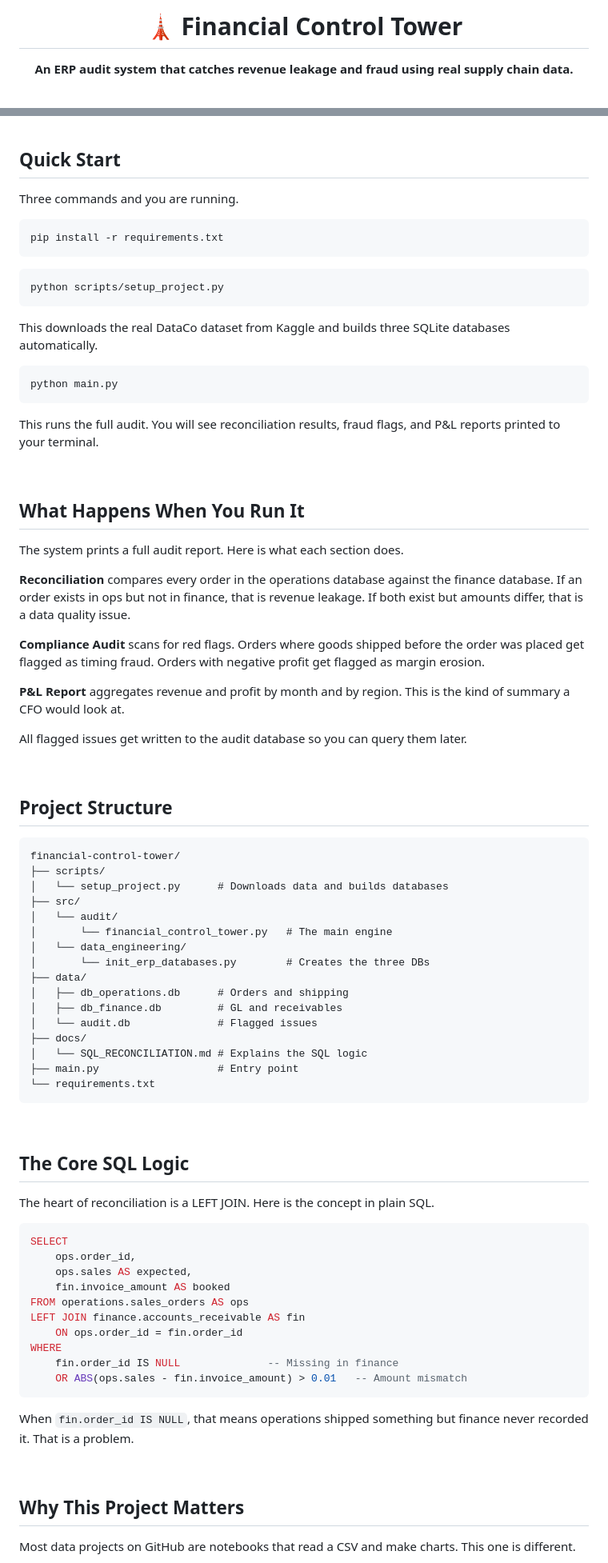
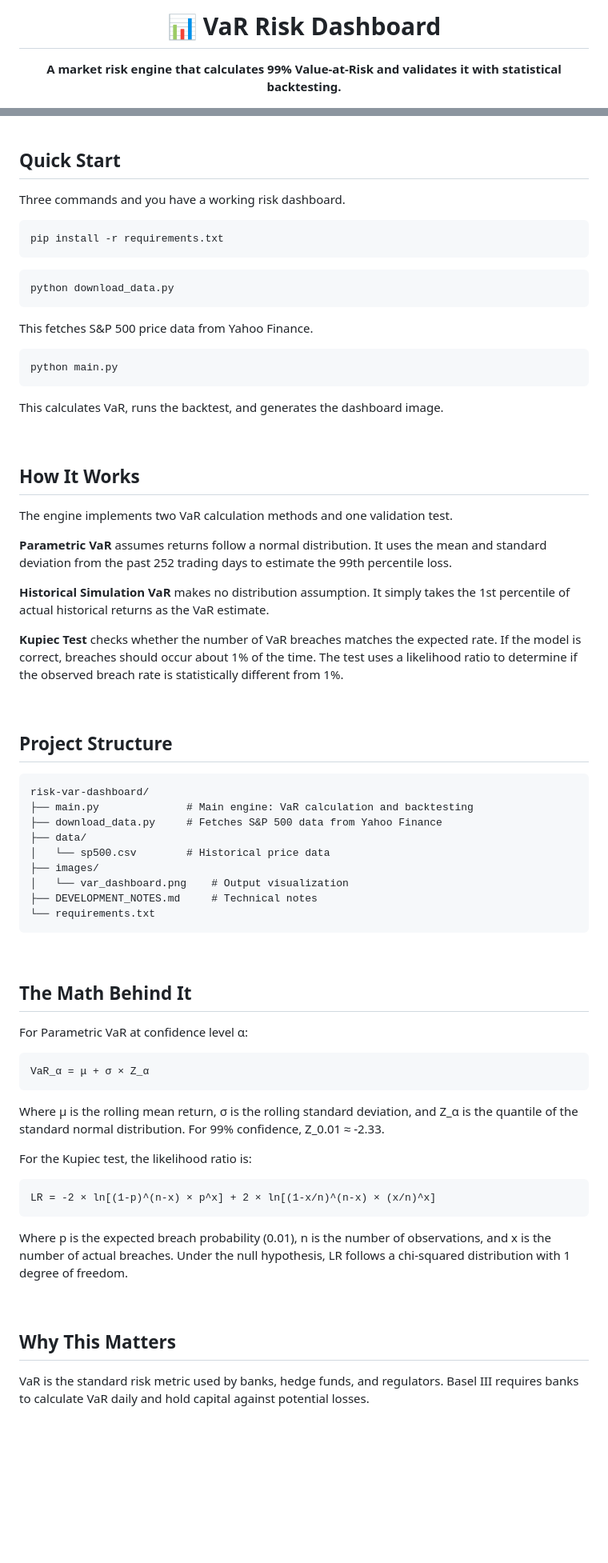
Before and after one commit to zheyuliu328/financial-control-tower, a Markdown page: README.md, 2 parts joined by grey strips. Shown at 80% size. Rendered like a GitHub page; blank space fills up the shorter version.

````diff
--- a/README.md
+++ b/README.md
@@ -1,4 +1,4 @@
 <div align="center">
-  <h1>🗼 Financial Control Tower</h1>
-  <p><strong>An ERP audit system that catches revenue leakage and fraud using real supply chain data.</strong></p>
+  <h1>📊 VaR Risk Dashboard</h1>
+  <p><strong>A market risk engine that calculates 99% Value-at-Risk and validates it with statistical backtesting.</strong></p>
 
@@ -64,85 +39,75 @@ The idea is simple. Operations tracks what got shipped. Finance tracks what mone
 
 ## Quick Start
 
-Three commands and you are running.
+Three commands and you have a working risk dashboard.
 
 ```bash
 pip install -r requirements.txt
 ```
 
 ```bash
-python scripts/setup_project.py
+python download_data.py
 ```
 
-This downloads the real DataCo dataset from Kaggle and builds three SQLite databases automatically.
+This fetches S&P 500 price data from Yahoo Finance.
 
 ```bash
 python main.py
 ```
 
-This runs the full audit. You will see reconciliation results, fraud flags, and P&L reports printed to your terminal.
+This calculates VaR, runs the backtest, and generates the dashboard image.
 
 <br>
 
-## What Happens When You Run It
+## How It Works
 
-The system prints a full audit report. Here is what each section does.
+The engine implements two VaR calculation methods and one validation test.
 
-**Reconciliation** compares every order in the operations database against the finance database. If an order exists in ops but not in finance, that is revenue leakage. If both exist but amounts differ, that is a data quality issue.
+**Parametric VaR** assumes returns follow a normal distribution. It uses the mean and standard deviation from the past 252 trading days to estimate the 99th percentile loss.
 
-**Compliance Audit** scans for red flags. Orders where goods shipped before the order was placed get flagged as timing fraud. Orders with negative profit get flagged as margin erosion.
+**Historical Simulation VaR** makes no distribution assumption. It simply takes the 1st percentile of actual historical returns as the VaR estimate.
 
-**P&L Report** aggregates revenue and profit by month and by region. This is the kind of summary a CFO would look at.
-
-All flagged issues get written to the audit database so you can query them later.
+**Kupiec Test** checks whether the number of VaR breaches matches the expected rate. If the model is correct, breaches should occur about 1% of the time. The test uses a likelihood ratio to determine if the observed breach rate is statistically different from 1%.
 
 <br>
 
 ## Project Structure
 
 ```
-financial-control-tower/
-├── scripts/
-│   └── setup_project.py      # Downloads data and builds databases
-├── src/
-│   └── audit/
-│       └── financial_control_tower.py   # The main engine
-│   └── data_engineering/
-│       └── init_erp_databases.py        # Creates the three DBs
+risk-var-dashboard/
+├── main.py              # Main engine: VaR calculation and backtesting
+├── download_data.py     # Fetches S&P 500 data from Yahoo Finance
 ├── data/
-│   ├── db_operations.db      # Orders and shipping
-│   ├── db_finance.db         # GL and receivables
-│   └── audit.db              # Flagged issues
-├── docs/
-│   └── SQL_RECONCILIATION.md # Explains the SQL logic
-├── main.py                   # Entry point
+│   └── sp500.csv        # Historical price data
+├── images/
+│   └── var_dashboard.png    # Output visualization
+├── DEVELOPMENT_NOTES.md     # Technical notes
 └── requirements.txt
 ```
 
 <br>
 
-## The Core SQL Logic
+## The Math Behind It
 
-The heart of reconciliation is a LEFT JOIN. Here is the concept in plain SQL.
+For Parametric VaR at confidence level α:
 
-```sql
-SELECT
-    ops.order_id,
-    ops.sales AS expected,
-    fin.invoice_amount AS booked
-FROM operations.sales_orders AS ops
-LEFT JOIN finance.accounts_receivable AS fin
-    ON ops.order_id = fin.order_id
-WHERE
-    fin.order_id IS NULL              -- Missing in finance
-    OR ABS(ops.sales - fin.invoice_amount) > 0.01   -- Amount mismatch
+```
+VaR_α = μ + σ × Z_α
 ```
 
-When `fin.order_id IS NULL`, that means operations shipped something but finance never recorded it. That is a problem.
+Where μ is the rolling mean return, σ is the rolling standard deviation, and Z_α is the quantile of the standard normal distribution. For 99% confidence, Z_0.01 ≈ -2.33.
+
+For the Kupiec test, the likelihood ratio is:
+
+```
+LR = -2 × ln[(1-p)^(n-x) × p^x] + 2 × ln[(1-x/n)^(n-x) × (x/n)^x]
+```
+
+Where p is the expected breach probability (0.01), n is the number of observations, and x is the number of actual breaches. Under the null hypothesis, LR follows a chi-squared distribution with 1 degree of freedom.
 
 <br>
 
-## Why This Project Matters
+## Why This Matters
 
-Most data projects on GitHub are notebooks that read a CSV and make charts. This one is different.
+VaR is the standard risk metric used by banks, hedge funds, and regulators. Basel III requires banks to calculate VaR daily and hold capital against potential losses.
 
````
Also changed, not shown: other parts of README.md (+27 -58 lines).
